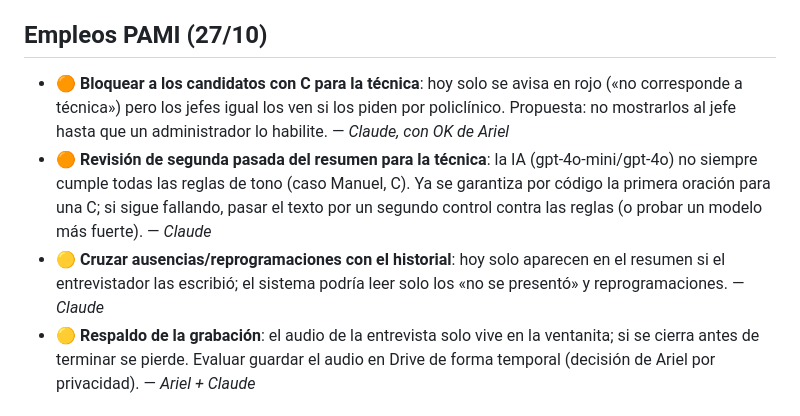
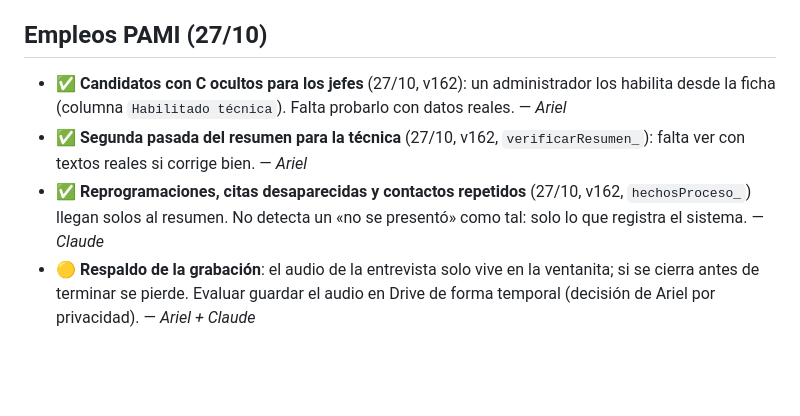
Before and after one commit to jaimeariel1980-svg/Jaimito, a Markdown page: PENDIENTES.md, the part around the change. Drawn GitHub-style; blank space fills up the shorter version.

Commit message:
PENDIENTES: Empleos PAMI, tres puntos resueltos (v162)
Co-Authored-By: Claude Sonnet 5.5 <noreply@anthropic.com>
Claude-Session: https://claude.ai/code/session_01GkyW2WtVYBwR4kogqzoyns

```diff
--- a/PENDIENTES.md
+++ b/PENDIENTES.md
@@ -34,9 +34,9 @@ Lo mantiene Claude. Prioridad: 🔴 urgente · 🟠 importante · 🟡 cuando se
 - 🟡 Cada `bajar` crea `sync-blumia`: si vuelve a haber claves en el código, quedan en esa rama. — *Claude*
 
 ## Empleos PAMI (27/10)
-- 🟠 **Bloquear a los candidatos con C para la técnica**: hoy solo se avisa en rojo («no corresponde a técnica») pero los jefes igual los ven si los piden por policlínico. Propuesta: no mostrarlos al jefe hasta que un administrador lo habilite. — *Claude, con OK de Ariel*
-- 🟠 **Revisión de segunda pasada del resumen para la técnica**: la IA (gpt-4o-mini/gpt-4o) no siempre cumple todas las reglas de tono (caso Manuel, C). Ya se garantiza por código la primera oración para una C; si sigue fallando, pasar el texto por un segundo control contra las reglas (o probar un modelo más fuerte). — *Claude*
-- 🟡 **Cruzar ausencias/reprogramaciones con el historial**: hoy solo aparecen en el resumen si el entrevistador las escribió; el sistema podría leer solo los «no se presentó» y reprogramaciones. — *Claude*
+- ✅ **Candidatos con C ocultos para los jefes** (27/10, v162): un administrador los habilita desde la ficha (columna `Habilitado técnica`). Falta probarlo con datos reales. — *Ariel*
+- ✅ **Segunda pasada del resumen para la técnica** (27/10, v162, `verificarResumen_`): falta ver con textos reales si corrige bien. — *Ariel*
+- ✅ **Reprogramaciones, citas desaparecidas y contactos repetidos** (27/10, v162, `hechosProceso_`) llegan solos al resumen. No detecta un «no se presentó» como tal: solo lo que registra el sistema. — *Claude*
 - 🟡 **Respaldo de la grabación**: el audio de la entrevista solo vive en la ventanita; si se cierra antes de terminar se pierde. Evaluar guardar el audio en Drive de forma temporal (decisión de Ariel por privacidad). — *Ariel + Claude*
 
 ## Operativo
```
